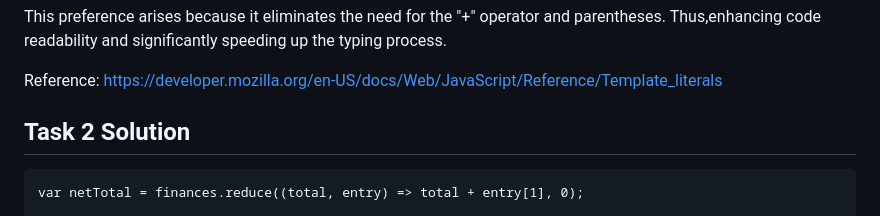
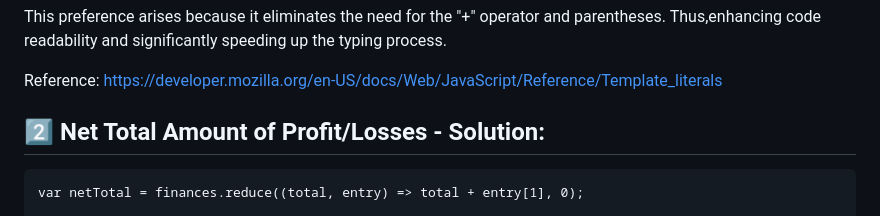
Before and after one commit to CyberTech403/Phisit-Console-Finances, a Markdown page: SolutionEplanation.md, the part around the change. Drawn GitHub-style.

Commit message:
Update SolutionEplanation.md
Renamed Task 2 title.

````diff
--- a/SolutionEplanation.md
+++ b/SolutionEplanation.md
@@ -35,7 +35,7 @@ This preference arises because it eliminates the need for the "+" operator and p
 Reference: https://developer.mozilla.org/en-US/docs/Web/JavaScript/Reference/Template_literals
 
 
-## Task 2 Solution
+## 2️⃣ Net Total Amount of Profit/Losses - Solution:
 
 ```
 var netTotal = finances.reduce((total, entry) => total + entry[1], 0);
````
